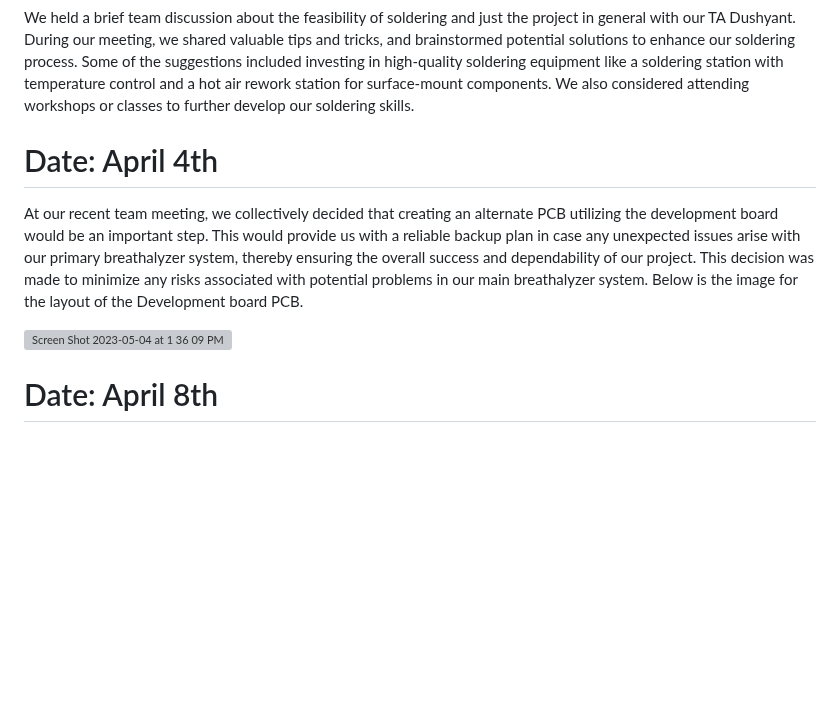
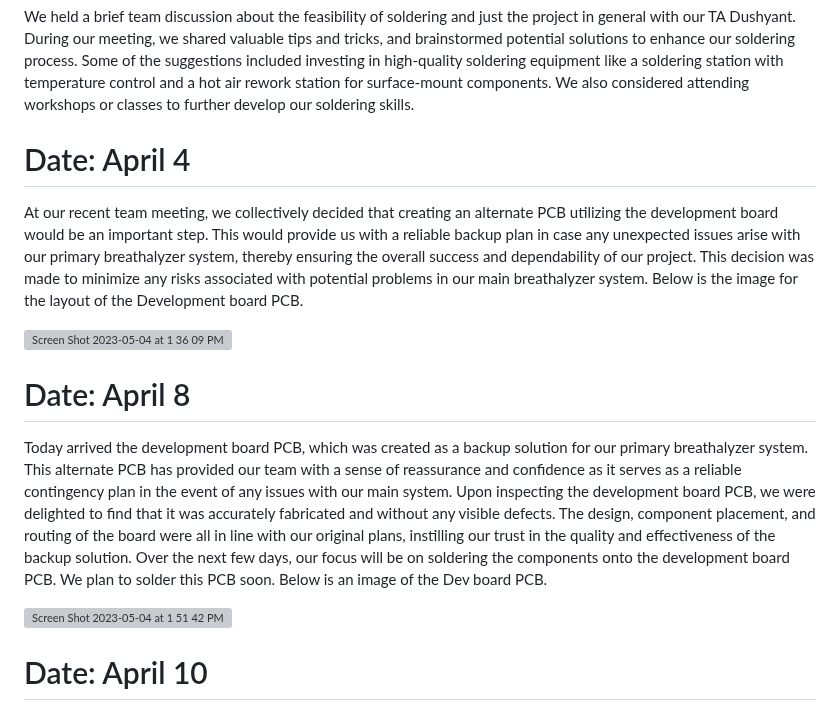
Before and after one commit to bekatresh/ECE-445, a Markdown page: notebooks/Eshrit/Entries.md, the part around the change. Drawn GitHub-style; blank space fills up the shorter version; grey boxes are pictures that could not be loaded.

```diff
--- a/notebooks/Eshrit/Entries.md
+++ b/notebooks/Eshrit/Entries.md
@@ -123,11 +123,18 @@ We soldered 90% of the board adding the other components to the PCB and the sens
 We held a brief team discussion about the feasibility of soldering and just the project in general with our TA Dushyant. During our meeting, we shared valuable tips and tricks, and brainstormed potential solutions to enhance our soldering process. Some of the suggestions included investing in high-quality soldering equipment like a soldering station with temperature control and a hot air rework station for surface-mount components. We also considered attending workshops or classes to further develop our soldering skills.
 
 
-# Date: April 4th
+# Date: April 4
 
 At our recent team meeting, we collectively decided that creating an alternate PCB utilizing the development board would be an important step. This would provide us with a reliable backup plan in case any unexpected issues arise with our primary breathalyzer system, thereby ensuring the overall success and dependability of our project. This decision was made to minimize any risks associated with potential problems in our main breathalyzer system. Below is the image for the layout of the Development board PCB.
 
 <img width="521" alt="Screen Shot 2023-05-04 at 1 36 09 PM" src="https://user-images.githubusercontent.com/117782788/236297577-a36d6dfb-d76b-4d75-830d-fb6824158d40.png">
 
 
-# Date: April 8th
+# Date: April 8
+
+Today arrived the development board PCB, which was created as a backup solution for our primary breathalyzer system. This alternate PCB has provided our team with a sense of reassurance and confidence as it serves as a reliable contingency plan in the event of any issues with our main system. Upon inspecting the development board PCB, we were delighted to find that it was accurately fabricated and without any visible defects. The design, component placement, and routing of the board were all in line with our original plans, instilling our trust in the quality and effectiveness of the backup solution. Over the next few days, our focus will be on soldering the components onto the development board PCB. We plan to solder this PCB soon. Below is an image of the Dev board PCB.
+
+<img width="291" alt="Screen Shot 2023-05-04 at 1 51 42 PM" src="https://user-images.githubusercontent.com/117782788/236300874-488a05ed-0ce8-43aa-8afa-c53be7968f54.png">
+
+
+# Date: April 10
```
